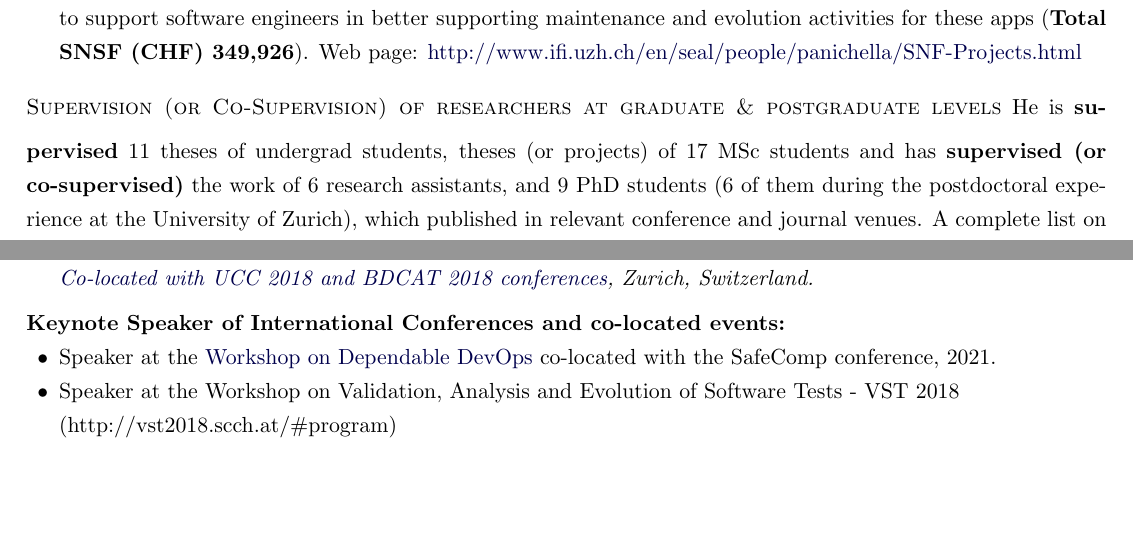
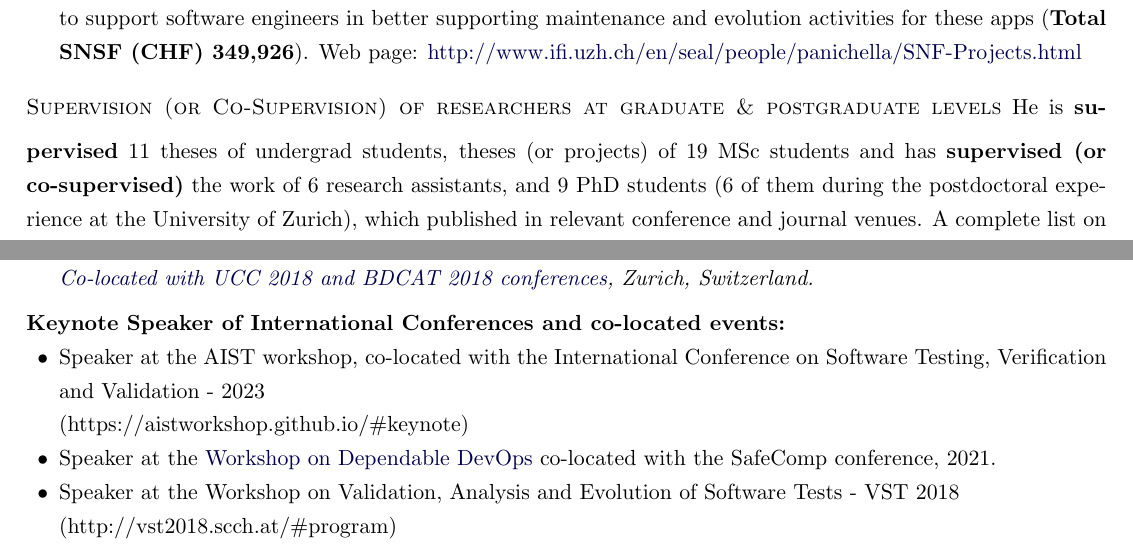
Before and after one commit to spanichella/spanichella.github.io, a LaTeX CV (img/CV/CV-short.tex): two parts of pages 2 and 4 of 5, joined at a grey line, cut so that both start at the same text, the shorter picture padded with empty space. Compiled offline with pdfLaTeX.

Commit message:
Add files via upload

```diff
--- a/img/CV/CV-short.tex
+++ b/img/CV/CV-short.tex
@@ -325,7 +325,7 @@ The funding will support and complement the studies of a Ph.D. student working i
 \textsc{Supervision (or Co-Supervision) of researchers at graduate \& postgraduate levels}
 \medskip
 %\vspace{-5mm}
-He is \textbf{supervised} 11 theses of undergrad students, theses (or projects) of 17 MSc students and has \textbf{supervised (or co-supervised)} the work of 6 research assistants, and 9 PhD students (6 of them during the postdoctoral experience at the University of Zurich), which published in relevant conference and journal venues. A complete list on advised researchers and papers accepted can be found at
+He is \textbf{supervised} 11 theses of undergrad students, theses (or projects) of 19 MSc students and has \textbf{supervised (or co-supervised)} the work of 6 research assistants, and 9 PhD students (6 of them during the postdoctoral experience at the University of Zurich), which published in relevant conference and journal venues. A complete list on advised researchers and papers accepted can be found at
 \href{https://spanichella.github.io/\#teaching}{https://spanichella.github.io/\#teaching}
 \medskip \\%\medskip
 \textsc{Teaching (ZHAW, UZH, and UniBe) activities:}
@@ -455,6 +455,7 @@ Co-located with UCC 2018 and BDCAT 2018 conferences}}, Zurich, Switzerland.}
 \medskip
 \textbf{Keynote Speaker of International Conferences and co-located events:}
 \begin{innerlist}
+\item Speaker at the AIST workshop, co-located with the International Conference on Software Testing, Verification and Validation - 2023  \\(https://aistworkshop.github.io/\#keynote)
 \item Speaker at the \href{https://safecomp2021.hosted.york.ac.uk/wp-content/uploads/2021/08/DepDevOps_2021_programme.pdf}{Workshop on Dependable DevOps} co-located with the SafeComp conference, 2021.
 \item Speaker at the Workshop on Validation, Analysis and Evolution of Software Tests - VST 2018  \\(http://vst2018.scch.at/\#program)
 \end{innerlist}
```
Also changed, not shown: img/CV/CV-short.tex (2 more changed lines).
